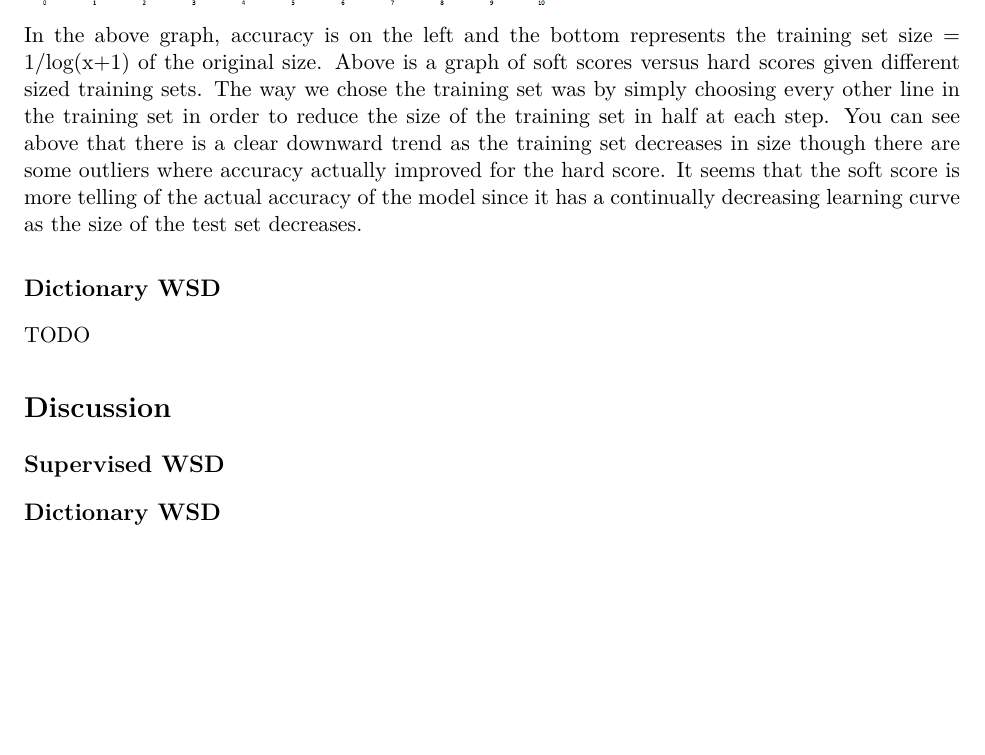
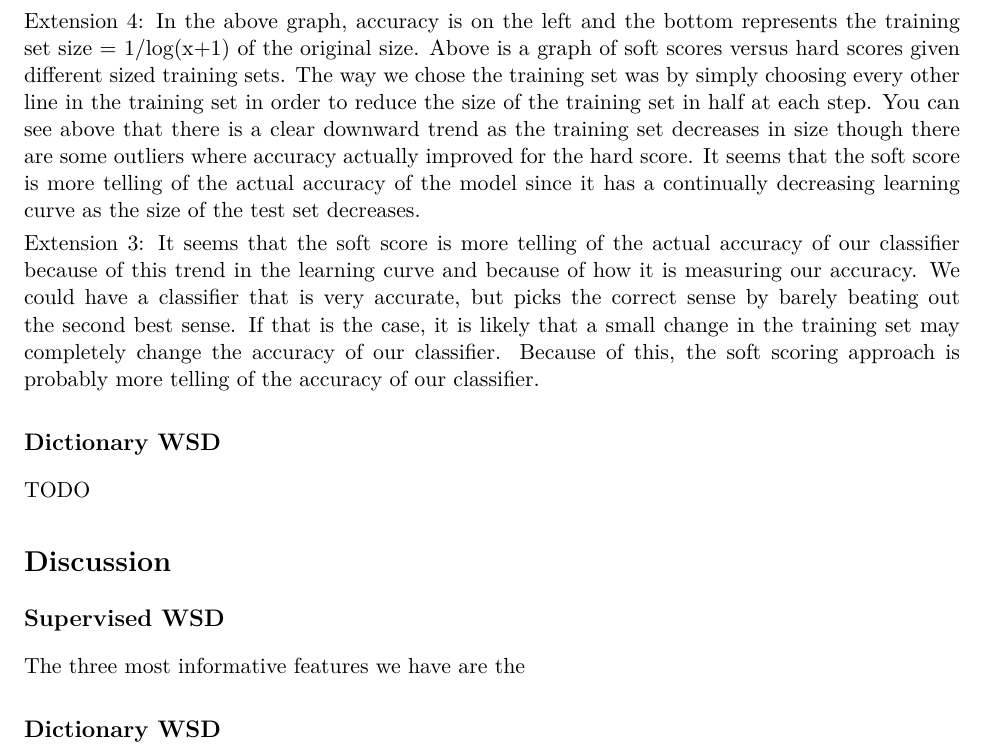
Before and after one commit to itsachen/CS4740-Project-2, a LaTeX document (Report/report.tex): part of page 6 of 6, cut so that both start at the same text, the shorter picture padded with empty space. Compiled offline with pdfLaTeX.

Commit message:
Extensions talked about

```diff
--- a/Report/report.tex
+++ b/Report/report.tex
@@ -250,14 +250,16 @@ Here we present the results of a few of our trials sorted in decreasing order of
 \includegraphics[width = 4in]{data_plot.png}
 
-In the above graph, accuracy is on the left and the bottom represents the training set size = 1/log(x+1) of the original size.
+Extension 4: In the above graph, accuracy is on the left and the bottom represents the training set size = 1/log(x+1) of the original size.
 Above is a graph of soft scores versus hard scores given different sized training sets. The way we chose the training set was by simply choosing every other line in the training set in order to reduce the size of the training set in half at each step. You can see above that there is a clear downward trend as the training set decreases in size though there are some outliers where accuracy actually improved for the hard score. It seems that the soft score is more telling of the actual accuracy of the model since it has a continually decreasing learning curve as the size of the test set decreases.
+
+Extension 3:  It seems that the soft score is more telling of the actual accuracy of our classifier because of this trend in the learning curve and because of how it is measuring our accuracy. We could have a classifier that is very accurate, but picks the correct sense by barely beating out the second best sense. If that is the case, it is likely that a small change in the training set may completely change the accuracy of our classifier. Because of this, the soft scoring approach is probably more telling of the accuracy of our classifier.
 
 \subsection{Dictionary WSD}
 TODO
 
 \section{Discussion}
 \subsection{Supervised WSD}
-
+The three most informative features we have are the
 
 \subsection{Dictionary WSD}
 TODO
```
Also changed, not shown: Report/report.tex (2 more changed lines).
